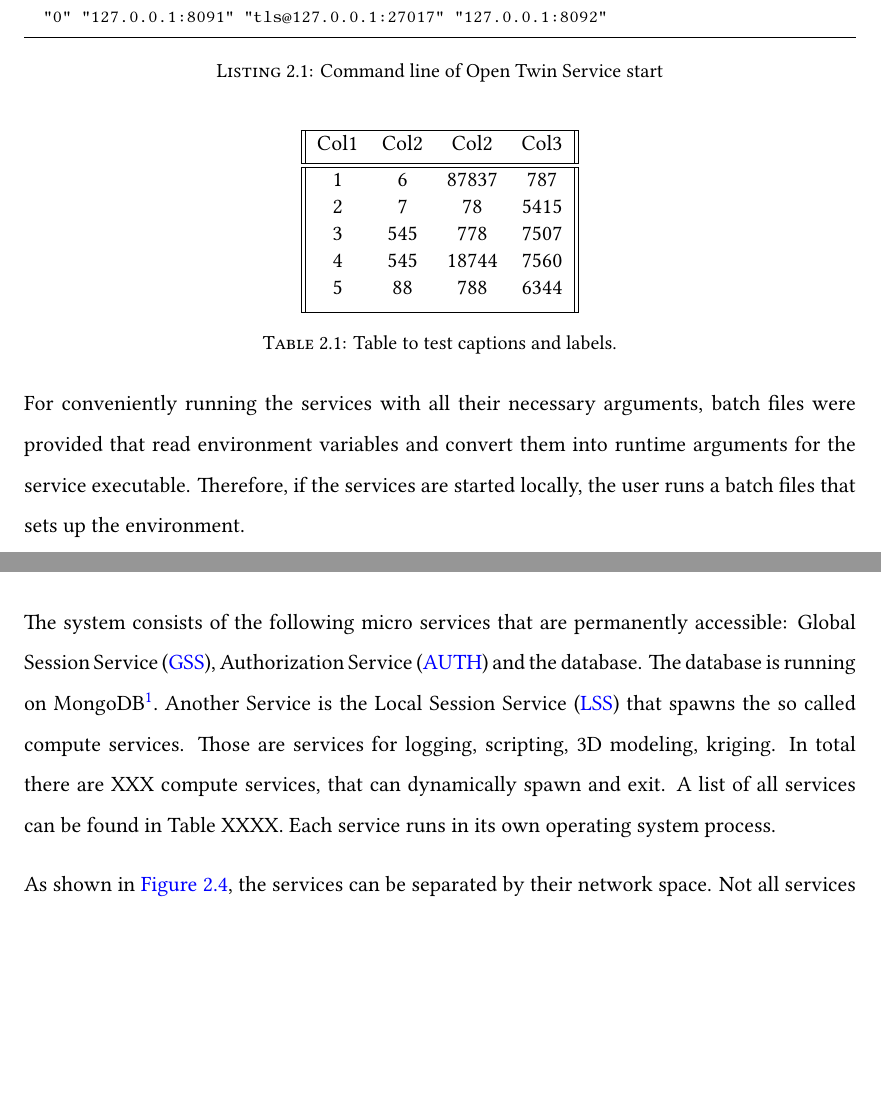
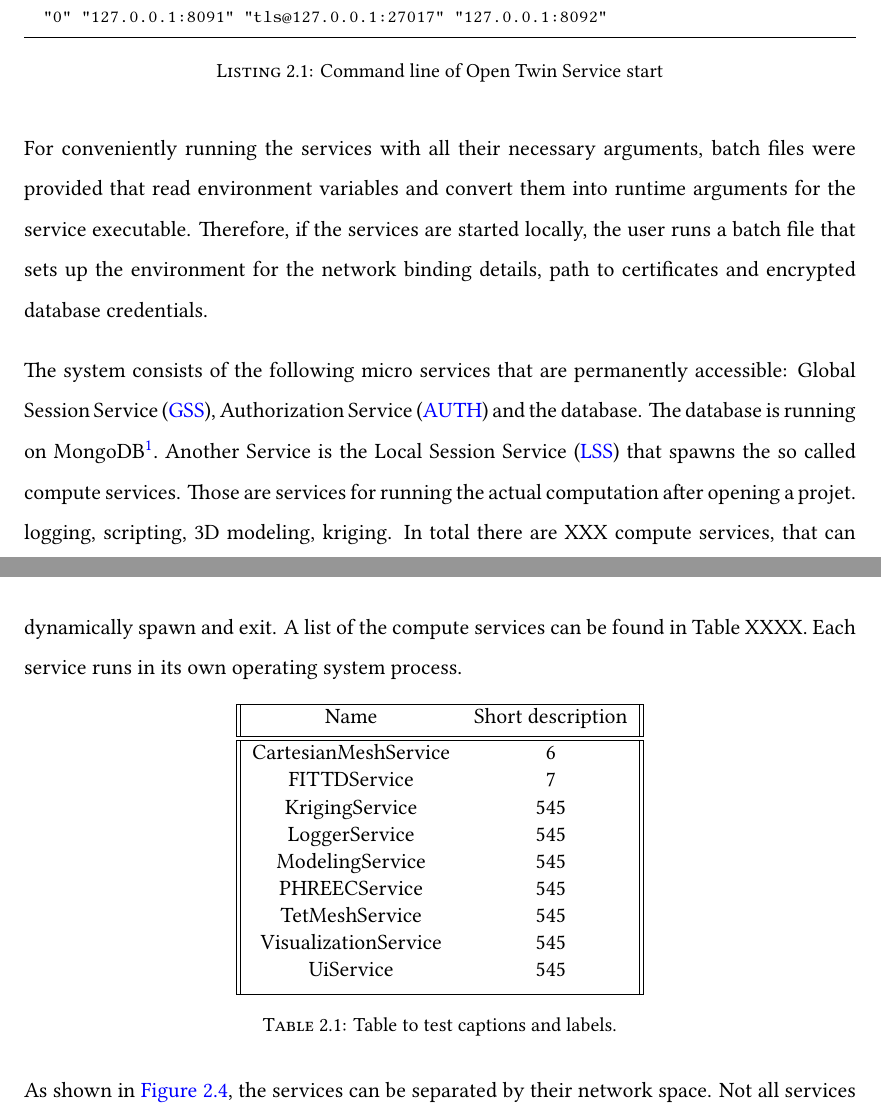
Before and after one commit to twity1337/master_thesis, a LaTeX thesis (thesis/main.tex, which reads thesis/Chapters/background.tex): two parts of pages 14 and 15 of 38, joined at a grey line, cut so that both start at the same text, the shorter picture padded with empty space. The pictures show the PDF file thesis/main.pdf that the author committed with the source.

Commit message:
add list of compute services to background chapter

```diff
--- a/thesis/Chapters/background.tex
+++ b/thesis/Chapters/background.tex
@@ -47,29 +47,35 @@ open_twin.exe GlobalSessionService.dll \
   "0" "127.0.0.1:8091" "tls@127.0.0.1:27017" "127.0.0.1:8092"
 \end{lstlisting}
 
+For conveniently running the services with all their necessary arguments, batch files were provided that read environment variables and convert them into runtime arguments for the service executable. Therefore, if the services are started locally, the user runs a batch file that sets up the environment for the network binding details, path to certificates and encrypted database credentials.
+
+The system consists of the following micro services that are permanently accessible: \acf{GSS}, \acf{AUTH} and the database. The database is running on MongoDB\footnote{MongoDB:~https://www.mongodb.com/}. Another Service is the \acf{LSS} that spawns the so called compute services. Those are services for running the actual computation after opening a projet. logging, scripting, 3D modeling, kriging. In total there are XXX compute services, that can dynamically spawn and exit.
+A list of the compute services can be found in Table XXXX.
+Each service runs in its own operating system process.
+% TODO: Table of Services, amount of total Services
+
 \begin{table}[h!]
 	\centering
-	\begin{tabular}{||c c c c||}
+	\begin{tabular}{||c c||}
 		\hline
-		Col1 & Col2 & Col2 & Col3 \\ [0.5ex]
+		Name & Short description \\ [0.5ex]
 		\hline\hline
-		1 & 6 & 87837 & 787 \\
-		2 & 7 & 78 & 5415 \\
-		3 & 545 & 778 & 7507 \\
-		4 & 545 & 18744 & 7560 \\
-		5 & 88 & 788 & 6344 \\ [1ex]
+		CartesianMeshService & 6 \\
+		FITTDService & 7 \\
+		KrigingService & 545 \\
+		LoggerService & 545 \\
+		ModelingService & 545 \\
+		PHREECService & 545 \\
+		TetMeshService & 545 \\
+		VisualizationService & 545 \\
+		UiService & 545 \\
+		[1ex]
 		\hline
 	\end{tabular}
 	\caption{Table to test captions and labels.}
 	\label{tbl:ot-command-args}
 \end{table}
 
-For conveniently running the services with all their necessary arguments, batch files were provided that read environment variables and convert them into runtime arguments for the service executable. Therefore, if the services are started locally, the user runs a batch files that sets up the environment.
-
-The system consists of the following micro services that are permanently accessible: \acf{GSS}, \acf{AUTH} and the database. The database is running on MongoDB\footnote{MongoDB:~https://www.mongodb.com/}. Another Service is the \acf{LSS} that spawns the so called compute services. Those are services for logging, scripting, 3D modeling, kriging. In total there are XXX compute services, that can dynamically spawn and exit.
-A list of all services can be found in Table XXXX.
-Each service runs in its own operating system process.
-% TODO: Table of Services, amount of total Services
 
 As shown in \autoref{fig:ot-network-communication-diagram}, the services can be separated by their network space. Not all services require a public available network address.
 While \ac{GSS}, \ac{AUTH} and database are globally accessible via a fixed network address, the \ac{LSS} can theoretically run on a dedicated host and is only communicated to other parties after it has registered itself to the \ac{GSS}. The services, spawned by \ac{LSS} do not require a public address space either. All communication between the \ac{UI} front end and the compute services is achieved via a relay service and a web socket communication channel.
```
Also changed, not shown: thesis/main.pdf.
